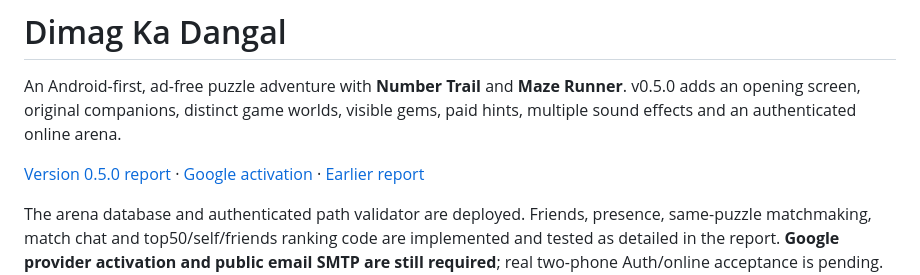
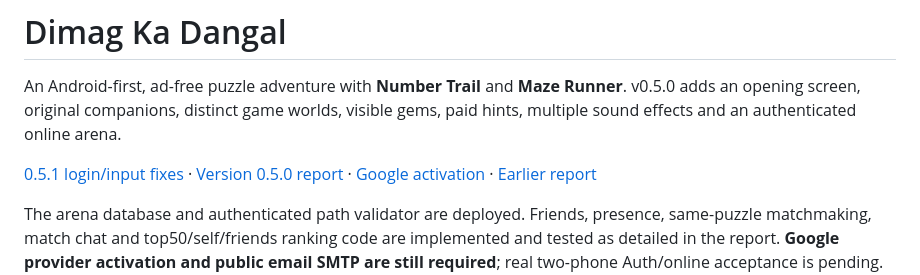
Before and after one commit to sundaramseth/dimag-ka-dangal, a Markdown page: README.md, the part around the change. Rendered like a GitHub page.

Commit message:
Link current login and touch fix report

```diff
--- a/README.md
+++ b/README.md
@@ -2,7 +2,7 @@
 
 An Android-first, ad-free puzzle adventure with **Number Trail** and **Maze Runner**. v0.5.0 adds an opening screen, original companions, distinct game worlds, visible gems, paid hints, multiple sound effects and an authenticated online arena.
 
-[Version 0.5.0 report](docs/PHASE_5_REPORT.md) · [Google activation](docs/OAUTH_SETUP.md) · [Earlier report](docs/PHASE_4_REPORT.md)
+[0.5.1 login/input fixes](docs/PHASE_5_1_FIXES.md) · [Version 0.5.0 report](docs/PHASE_5_REPORT.md) · [Google activation](docs/OAUTH_SETUP.md) · [Earlier report](docs/PHASE_4_REPORT.md)
 
 The arena database and authenticated path validator are deployed. Friends, presence, same-puzzle matchmaking, match chat and top50/self/friends ranking code are implemented and tested as detailed in the report. **Google provider activation and public email SMTP are still required**; real two-phone Auth/online acceptance is pending. Offline solo/family play needs no login. No fake players or public scores.
 
```
